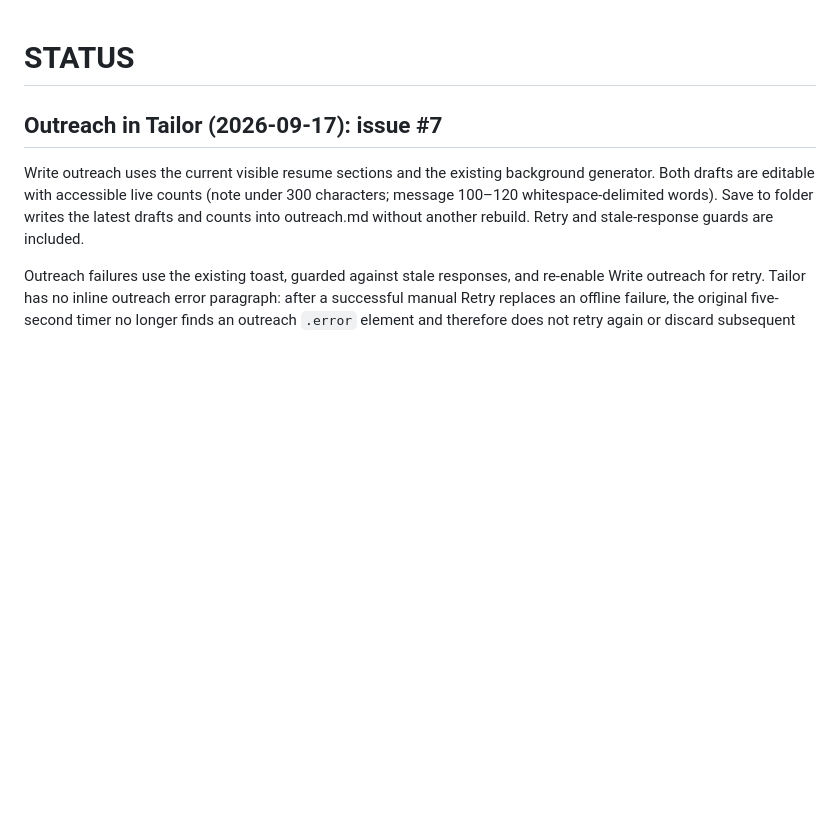
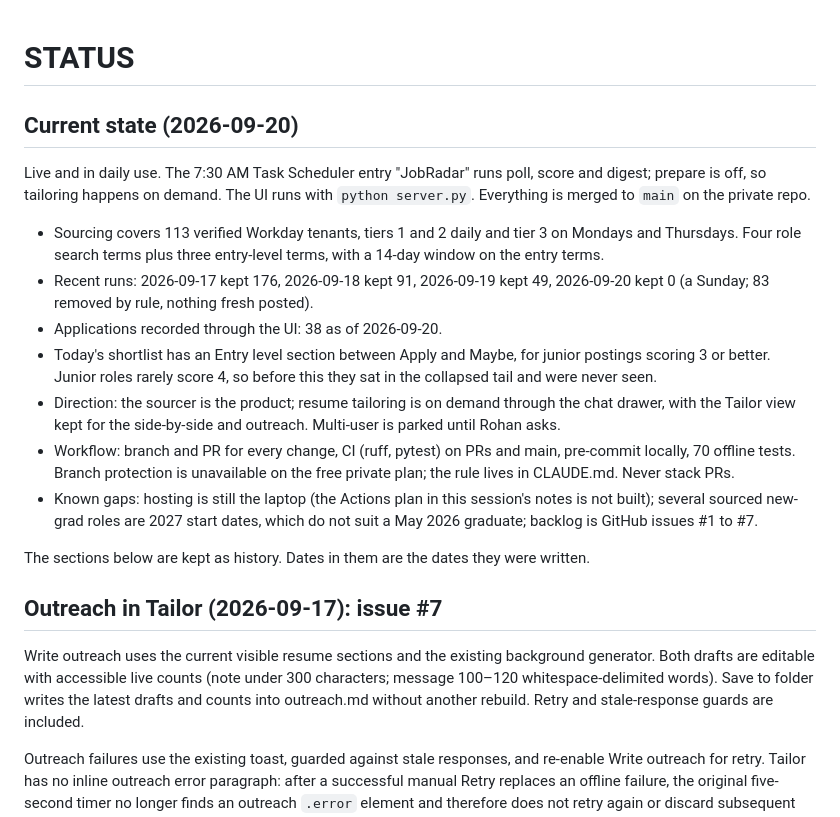
Before and after one commit to SiddhiRohan/job-radar, a Markdown page: docs/STATUS.md, the part around the change. Drawn GitHub-style; blank space fills up the shorter version.

Commit message:
docs: refresh status and cut v0.3
The current-state block still described 2026-09-15, before the entry-level work, outreach and the workflow changes.

```diff
--- a/docs/STATUS.md
+++ b/docs/STATUS.md
@@ -1,4 +1,25 @@
 # STATUS
+
+## Current state (2026-09-20)
+
+Live and in daily use. The 7:30 AM Task Scheduler entry "JobRadar" runs poll, score and digest; prepare is off, so
+tailoring happens on demand. The UI runs with `python server.py`. Everything is merged to `main` on the private repo.
+
+- Sourcing covers 113 verified Workday tenants, tiers 1 and 2 daily and tier 3 on Mondays and Thursdays. Four role
+  search terms plus three entry-level terms, with a 14-day window on the entry terms.
+- Recent runs: 2026-09-17 kept 176, 2026-09-18 kept 91, 2026-09-19 kept 49, 2026-09-20 kept 0 (a Sunday; 83 removed
+  by rule, nothing fresh posted).
+- Applications recorded through the UI: 38 as of 2026-09-20.
+- Today's shortlist has an Entry level section between Apply and Maybe, for junior postings scoring 3 or better.
+  Junior roles rarely score 4, so before this they sat in the collapsed tail and were never seen.
+- Direction: the sourcer is the product; resume tailoring is on demand through the chat drawer, with the Tailor view
+  kept for the side-by-side and outreach. Multi-user is parked until Rohan asks.
+- Workflow: branch and PR for every change, CI (ruff, pytest) on PRs and main, pre-commit locally, 70 offline tests.
+  Branch protection is unavailable on the free private plan; the rule lives in CLAUDE.md. Never stack PRs.
+- Known gaps: hosting is still the laptop (the Actions plan in this session's notes is not built); several sourced
+  new-grad roles are 2027 start dates, which do not suit a May 2026 graduate; backlog is GitHub issues #1 to #7.
+
+The sections below are kept as history. Dates in them are the dates they were written.
 
 ## Outreach in Tailor (2026-09-17): issue #7
 
```
Also changed, not shown: docs/CHANGELOG.md (+4 -1 lines).
